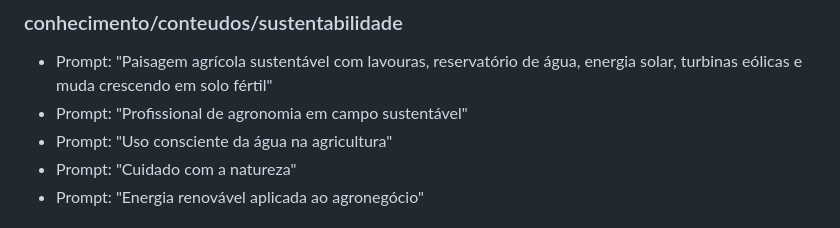
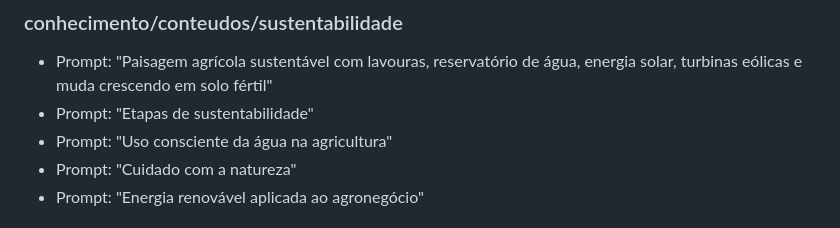
Before and after one commit to JoyceRosana/AgroVison, a Markdown page: README.md, the part around the change. GitHub-like rendering.

```diff
--- a/README.md
+++ b/README.md
@@ -201,7 +201,7 @@ Abaixo estão os prompts utilizados para cada grupo de imagens:
 ### conhecimento/conteudos/sustentabilidade
 
 * Prompt: "Paisagem agrícola sustentável com lavouras, reservatório de água, energia solar, turbinas eólicas e muda crescendo em solo fértil"
-* Prompt: "Profissional de agronomia em campo sustentável"
+* Prompt: "Etapas de sustentabilidade"
 * Prompt: "Uso consciente da água na agricultura"
 * Prompt: "Cuidado com a natureza"
 * Prompt: "Energia renovável aplicada ao agronegócio"
```
